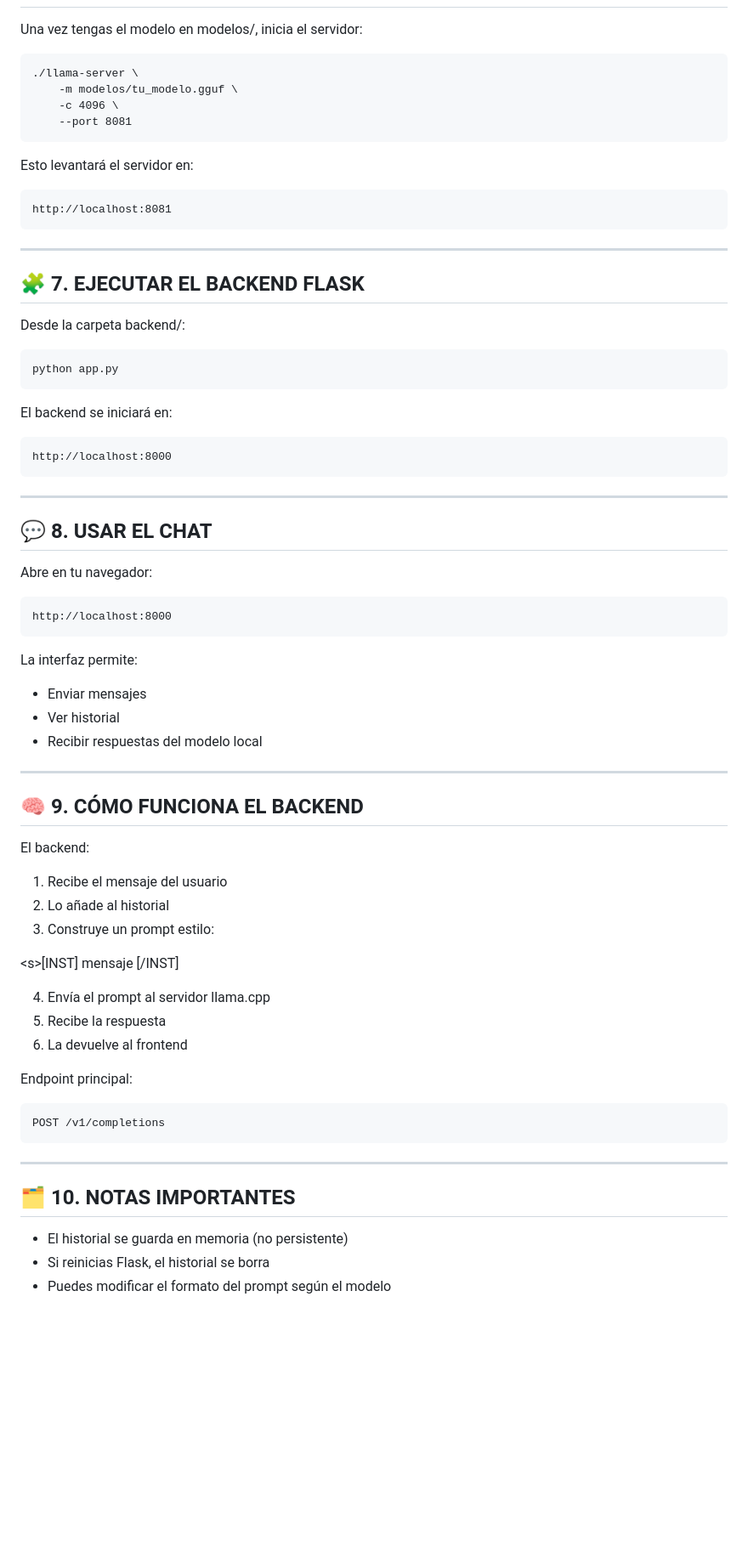
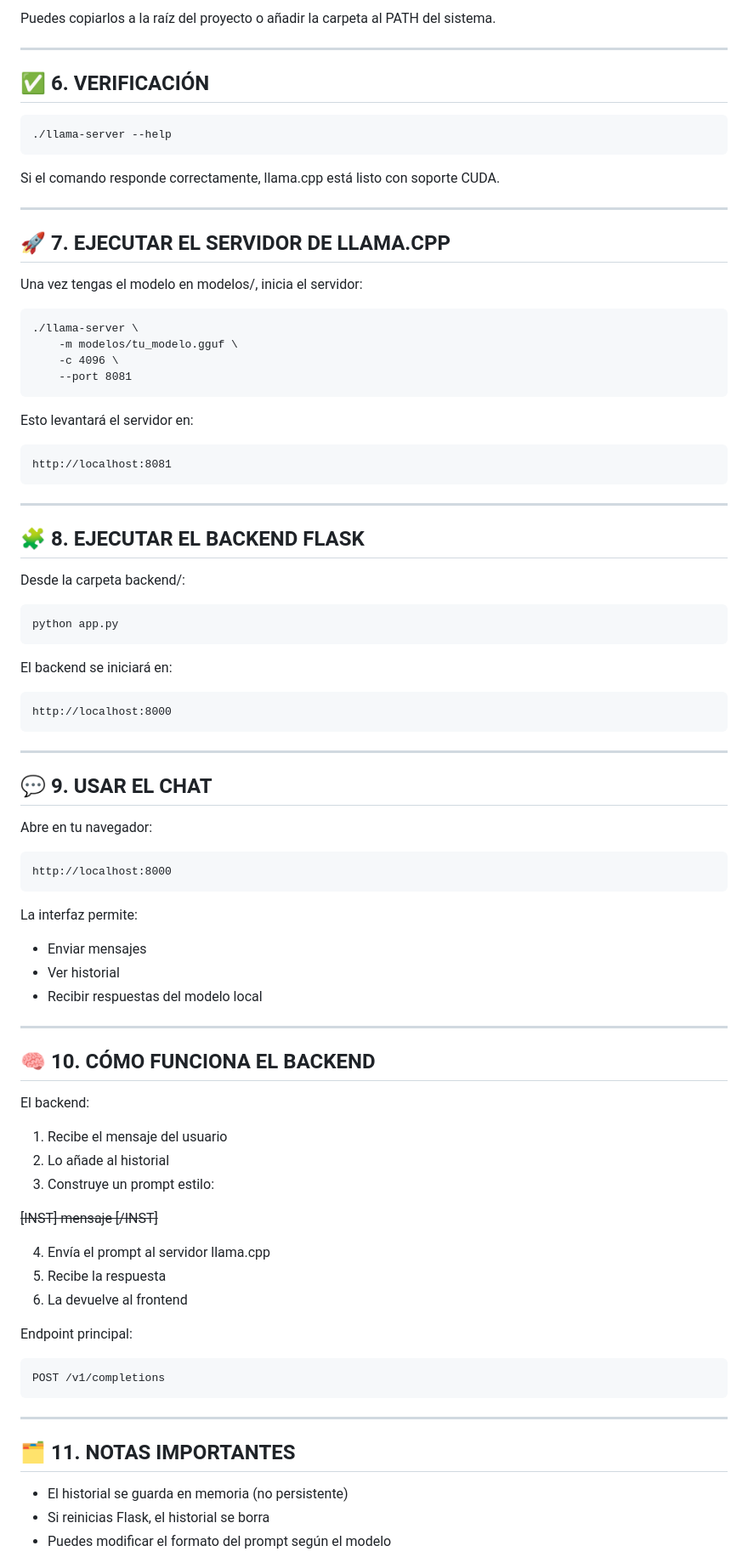
Before and after one commit to whnazv/backendMistral, a Markdown page: README.md, the part around one of its changes. Shown at 85% size. GitHub-like rendering; blank space fills up the shorter version.

```diff
--- a/README.md
+++ b/README.md
@@ -87,3 +169,17 @@ Este script descargará el modelo y lo guardará en modelos/.
+Puedes copiarlos a la raíz del proyecto
+o añadir la carpeta al PATH del sistema.
+
+-----------------------------------------------------------
+✅ 6. VERIFICACIÓN
+-----------------------------------------------------------
+
+    ./llama-server --help
+
+Si el comando responde correctamente,
+llama.cpp está listo con soporte CUDA.
+
+-----------------------------------------------------------
+🚀 7. EJECUTAR EL SERVIDOR DE LLAMA.CPP
 -----------------------------------------------------------
 
 Una vez tengas el modelo en modelos/, inicia el servidor:
@@ -98,7 +194,7 @@ Esto levantará el servidor en:
     http://localhost:8081
 
 -----------------------------------------------------------
-🧩 7. EJECUTAR EL BACKEND FLASK
+🧩 8. EJECUTAR EL BACKEND FLASK
 -----------------------------------------------------------
 
 Desde la carpeta backend/:
@@ -110,7 +206,7 @@ El backend se iniciará en:
     http://localhost:8000
 
 -----------------------------------------------------------
-💬 8. USAR EL CHAT
+💬 9. USAR EL CHAT
 -----------------------------------------------------------
 
 Abre en tu navegador:
@@ -124,7 +220,7 @@ La interfaz permite:
 - Recibir respuestas del modelo local
 
 -----------------------------------------------------------
-🧠 9. CÓMO FUNCIONA EL BACKEND
+🧠 10. CÓMO FUNCIONA EL BACKEND
 -----------------------------------------------------------
 
 El backend:
@@ -133,7 +229,7 @@ El backend:
 2. Lo añade al historial
 3. Construye un prompt estilo:
 
-\<s>[INST] mensaje [/INST]
+<s>[INST] mensaje [/INST]
 
 4. Envía el prompt al servidor llama.cpp
 5. Recibe la respuesta
@@ -144,7 +240,7 @@ Endpoint principal:
     POST /v1/completions
 
 -----------------------------------------------------------
-🗂️ 10. NOTAS IMPORTANTES
+🗂️ 11. NOTAS IMPORTANTES
 -----------------------------------------------------------
 
 - El historial se guarda en memoria (no persistente)
```
Also changed, not shown: other parts of README.md (+86 -3 lines).
